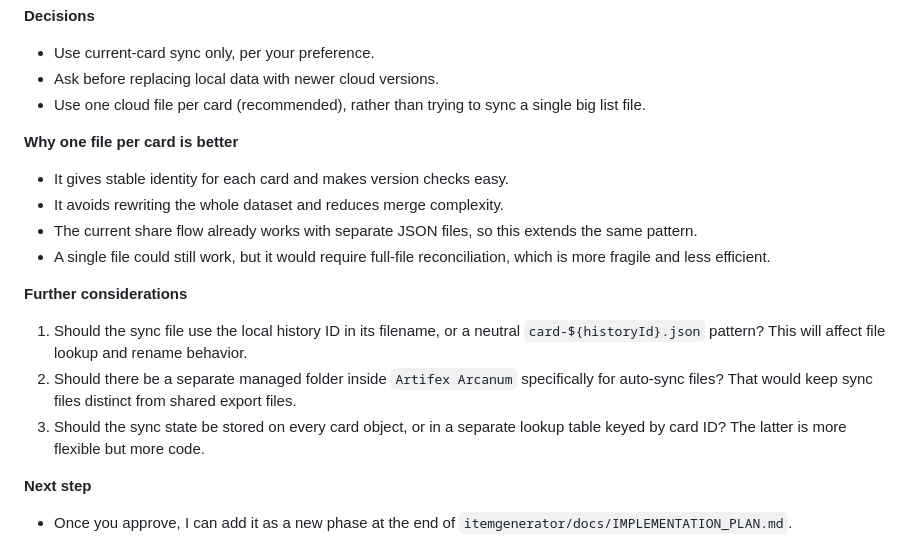
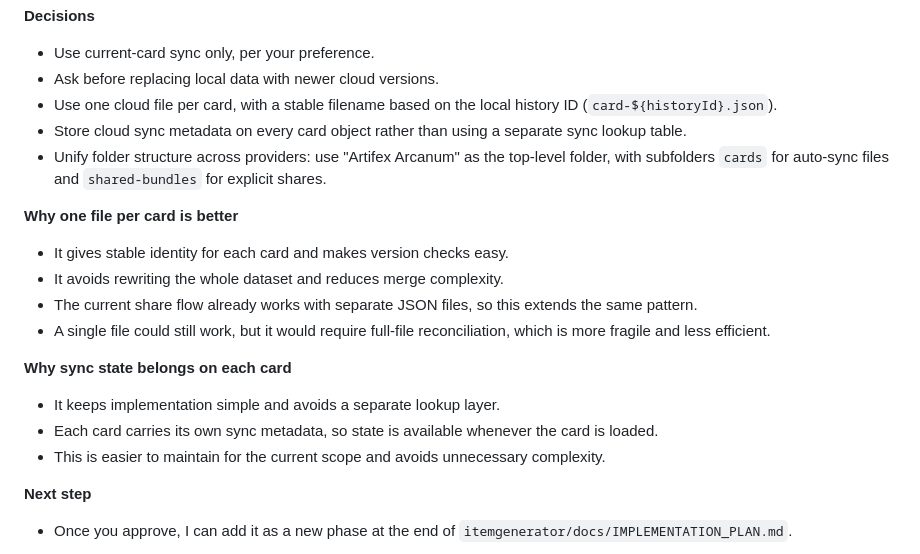
Before and after one commit to Deadpoodle/deadpoodle.github.io, a Markdown page: itemgenerator/docs/cloud_sync.md, the part around the change. GitHub-like rendering.

Commit message:
update cloud sync plan

```diff
--- a/itemgenerator/docs/cloud_sync.md
+++ b/itemgenerator/docs/cloud_sync.md
@@ -45,7 +45,9 @@ TL;DR: Add a settings toggle visible when a cloud provider is connected that aut
 **Decisions**
 - Use current-card sync only, per your preference.
 - Ask before replacing local data with newer cloud versions.
-- Use one cloud file per card (recommended), rather than trying to sync a single big list file.
+- Use one cloud file per card, with a stable filename based on the local history ID (`card-${historyId}.json`).
+- Store cloud sync metadata on every card object rather than using a separate sync lookup table.
+- Unify folder structure across providers: use "Artifex Arcanum" as the top-level folder, with subfolders `cards` for auto-sync files and `shared-bundles` for explicit shares.
 
 **Why one file per card is better**
 - It gives stable identity for each card and makes version checks easy.
@@ -53,10 +55,10 @@ TL;DR: Add a settings toggle visible when a cloud provider is connected that aut
 - The current share flow already works with separate JSON files, so this extends the same pattern.
 - A single file could still work, but it would require full-file reconciliation, which is more fragile and less efficient.
 
-**Further considerations**
-1. Should the sync file use the local history ID in its filename, or a neutral `card-${historyId}.json` pattern? This will affect file lookup and rename behavior.
-2. Should there be a separate managed folder inside `Artifex Arcanum` specifically for auto-sync files? That would keep sync files distinct from shared export files.
-3. Should the sync state be stored on every card object, or in a separate lookup table keyed by card ID? The latter is more flexible but more code.
+**Why sync state belongs on each card**
+- It keeps implementation simple and avoids a separate lookup layer.
+- Each card carries its own sync metadata, so state is available whenever the card is loaded.
+- This is easier to maintain for the current scope and avoids unnecessary complexity.
 
 **Next step**
 - Once you approve, I can add it as a new phase at the end of `itemgenerator/docs/IMPLEMENTATION_PLAN.md`.
```
